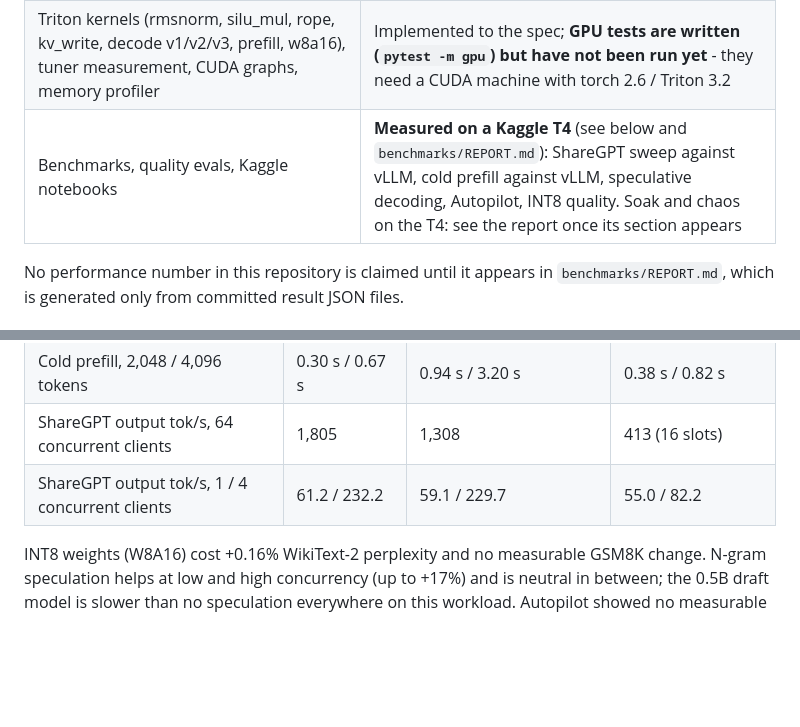
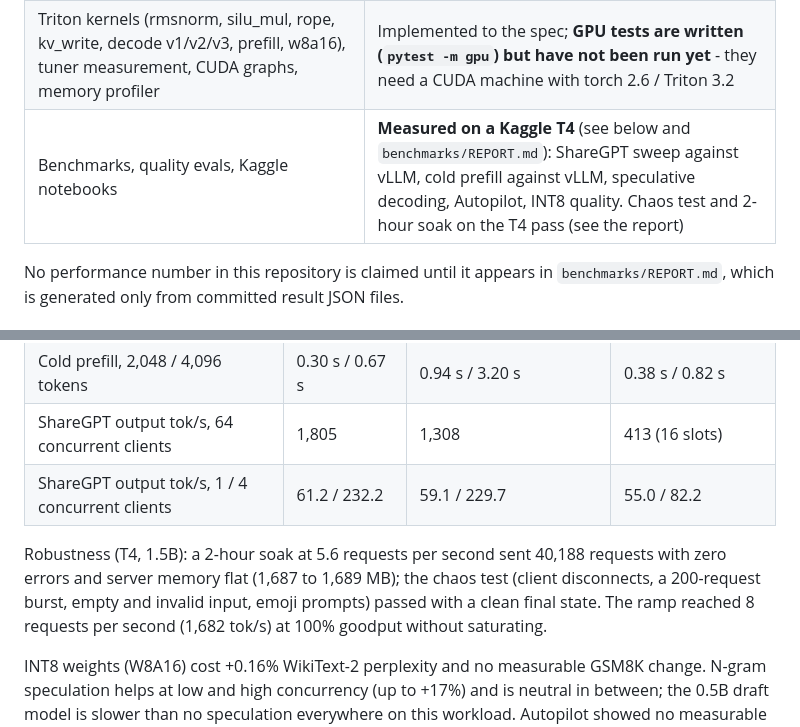
Before and after one commit to Muskanpandey0304/TuringServe, a Markdown page: README.md, 2 parts joined by grey strips. GitHub-like rendering; blank space fills up the shorter version.

Commit message:
bench: chaos test, ramp and 2-hour soak on the T4 (all pass); report and README updated

```diff
--- a/README.md
+++ b/README.md
@@ -23,7 +23,7 @@ Everything in the architecture is implemented. What has and has not been verifie
 |---|---|
 | Model (Qwen2), loader, paged KV cache, scheduler, engine, sampler, detokenizer, stop strings, API, metrics, prefix cache, speculative decoding (n-gram + draft), INT8 reference path, Autopilot controller, tuner cache | Implemented; **covered by CPU tests that pass** (tiny Qwen2 vs Hugging Face: logits <= 1e-4, layer-wise, greedy tokens identical) |
 | Triton kernels (rmsnorm, silu_mul, rope, kv_write, decode v1/v2/v3, prefill, w8a16), tuner measurement, CUDA graphs, memory profiler | Implemented to the spec; **GPU tests are written (`pytest -m gpu`) but have not been run yet** - they need a CUDA machine with torch 2.6 / Triton 3.2 |
-| Benchmarks, quality evals, Kaggle notebooks | **Measured on a Kaggle T4** (see below and `benchmarks/REPORT.md`): ShareGPT sweep against vLLM, cold prefill against vLLM, speculative decoding, Autopilot, INT8 quality. Soak and chaos on the T4: see the report once its section appears |
+| Benchmarks, quality evals, Kaggle notebooks | **Measured on a Kaggle T4** (see below and `benchmarks/REPORT.md`): ShareGPT sweep against vLLM, cold prefill against vLLM, speculative decoding, Autopilot, INT8 quality. Chaos test and 2-hour soak on the T4 pass (see the report) |
 
 No performance number in this repository is claimed until it appears in `benchmarks/REPORT.md`,
 which is generated only from committed result JSON files.
@@ -36,6 +36,8 @@ which is generated only from committed result JSON files.
 | Cold prefill, 2,048 / 4,096 tokens | 0.30 s / 0.67 s | 0.94 s / 3.20 s | 0.38 s / 0.82 s |
 | ShareGPT output tok/s, 64 concurrent clients | 1,805 | 1,308 | 413 (16 slots) |
 | ShareGPT output tok/s, 1 / 4 concurrent clients | 61.2 / 232.2 | 59.1 / 229.7 | 55.0 / 82.2 |
+
+Robustness (T4, 1.5B): a 2-hour soak at 5.6 requests per second sent 40,188 requests with zero errors and server memory flat (1,687 to 1,689 MB); the chaos test (client disconnects, a 200-request burst, empty and invalid input, emoji prompts) passed with a clean final state. The ramp reached 8 requests per second (1,682 tok/s) at 100% goodput without saturating.
 
 INT8 weights (W8A16) cost +0.16% WikiText-2 perplexity and no measurable GSM8K change. N-gram speculation helps at low and high concurrency (up to +17%) and is neutral in between; the 0.5B draft model is slower than no speculation everywhere on this workload. Autopilot showed no measurable benefit under the test load. Sample sizes and known limits are in [docs/benchmark_methodology.md](docs/benchmark_methodology.md).
 
```
Also changed, not shown: benchmarks/REPORT.md (+35 -1 lines), docs/lab_notes.md (+10 -0 lines), benchmarks/figures/soak_rss.png (added), 6 other files.
